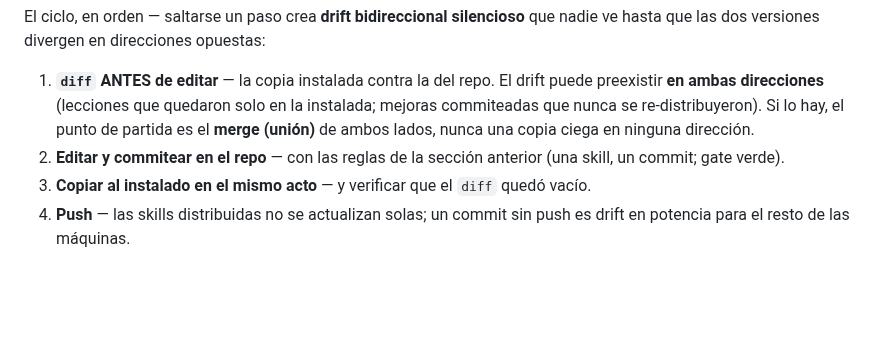
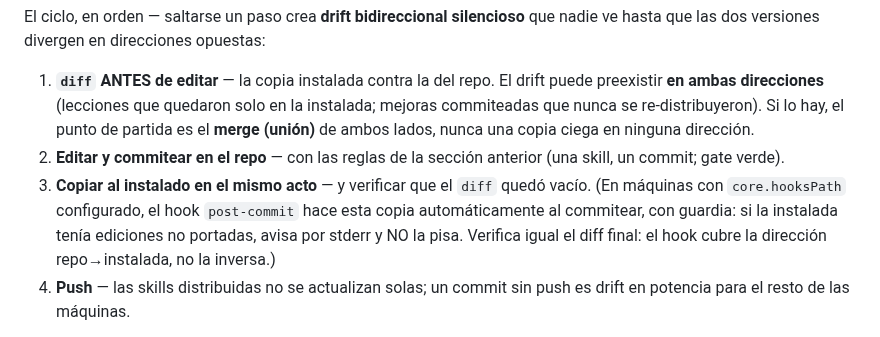
Before and after one commit to JoaquinMulet/kumo-skills, a Markdown page: CLAUDE.md, the part around the change. Rendered like a GitHub page; blank space fills up the shorter version.

Commit message:
docs(claude-md): el paso de resync documenta el hook post-commit que lo automatiza

```diff
--- a/CLAUDE.md
+++ b/CLAUDE.md
@@ -182,7 +182,7 @@ El ciclo, en orden — saltarse un paso crea **drift bidireccional silencioso**
 
 1. **`diff` ANTES de editar** — la copia instalada contra la del repo. El drift puede preexistir **en ambas direcciones** (lecciones que quedaron solo en la instalada; mejoras commiteadas que nunca se re-distribuyeron). Si lo hay, el punto de partida es el **merge (unión)** de ambos lados, nunca una copia ciega en ninguna dirección.
 2. **Editar y commitear en el repo** — con las reglas de la sección anterior (una skill, un commit; gate verde).
-3. **Copiar al instalado en el mismo acto** — y verificar que el `diff` quedó vacío.
+3. **Copiar al instalado en el mismo acto** — y verificar que el `diff` quedó vacío. (En máquinas con `core.hooksPath` configurado, el hook `post-commit` hace esta copia automáticamente al commitear, con guardia: si la instalada tenía ediciones no portadas, avisa por stderr y NO la pisa. Verifica igual el diff final: el hook cubre la dirección repo→instalada, no la inversa.)
 4. **Push** — las skills distribuidas no se actualizan solas; un commit sin push es drift en potencia para el resto de las máquinas.
 
 *(Caso real que originó esta sección, 12-jul-2026: la copia instalada de `desarrollo-riguroso` acumuló cinco lecciones de retros que nunca llegaron al repo, mientras el repo recibió una mejora que nunca llegó a la copia — lo descubrió el usuario preguntando, no el sistema.)*
```
